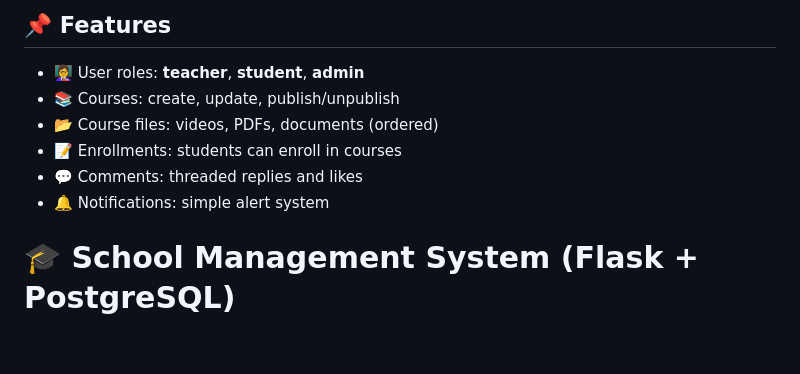
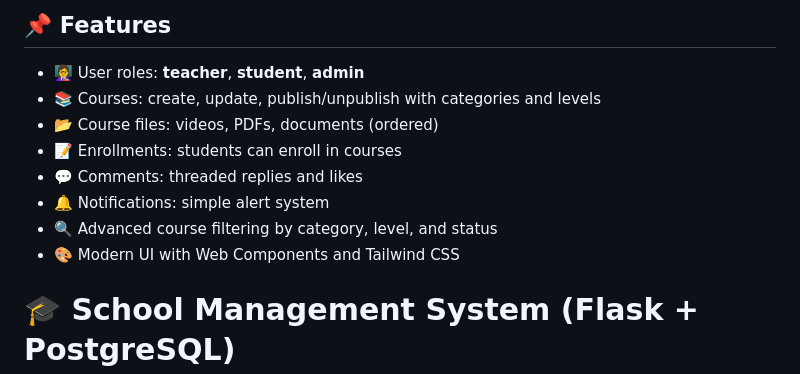
Before and after one commit to mehdiAlouche/geeks-institute-full-stack-web-app-week2-day5-hackathon, a Markdown page: README.md, the part around the change printed below. Rendered like a GitHub page; blank space fills up the shorter version.

```diff
--- a/README.md
+++ b/README.md
@@ -9,10 +17,12 @@ This project demonstrates CRUD operations, relational database design, analytics
 ## 📌 Features
 - 👩‍🏫 User roles: **teacher**, **student**, **admin**
-- 📚 Courses: create, update, publish/unpublish
+- 📚 Courses: create, update, publish/unpublish with categories and levels
 - 📂 Course files: videos, PDFs, documents (ordered)
 - 📝 Enrollments: students can enroll in courses
 - 💬 Comments: threaded replies and likes
 - 🔔 Notifications: simple alert system
+- 🔍 Advanced course filtering by category, level, and status
+- 🎨 Modern UI with Web Components and Tailwind CSS
 
 # 🎓 School Management System (Flask + PostgreSQL)
 
```
Also changed, not shown: other parts of README.md (+8 -0 lines).
